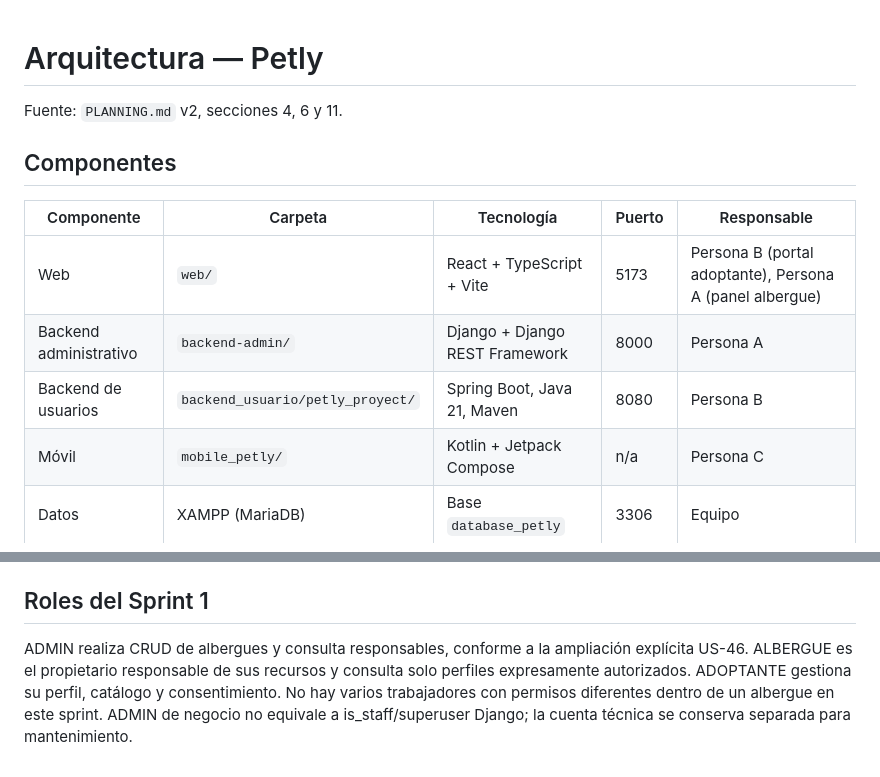
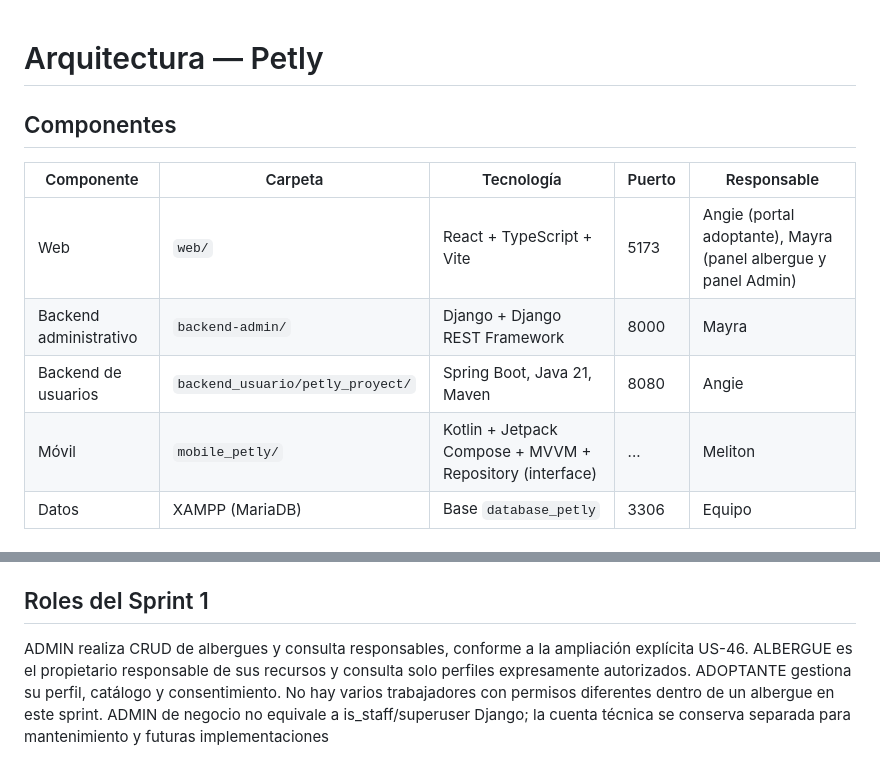
Before and after one commit to Programer-DMeli/Petly_Proyect, a Markdown page: docs/arquitectura.md, 2 parts joined by grey strips. Drawn GitHub-style.

Commit message:
Revise component roles and integration rules in arquitectura.md
Updated component responsibilities and integration rules in architecture documentation.

```diff
--- a/docs/arquitectura.md
+++ b/docs/arquitectura.md
@@ -1,15 +1,13 @@
 # Arquitectura — Petly
-
-Fuente: `PLANNING.md` v2, secciones 4, 6 y 11.
 
 ## Componentes
 
 | Componente | Carpeta | Tecnología | Puerto | Responsable |
 | --- | --- | --- | --- | --- |
-| Web | `web/` | React + TypeScript + Vite | 5173 | Persona B (portal adoptante), Persona A (panel albergue) |
-| Backend administrativo | `backend-admin/` | Django + Django REST Framework | 8000 | Persona A |
-| Backend de usuarios | `backend_usuario/petly_proyect/` | Spring Boot, Java 21, Maven | 8080 | Persona B |
-| Móvil | `mobile_petly/` | Kotlin + Jetpack Compose | n/a | Persona C |
+| Web | `web/` | React + TypeScript + Vite | 5173 | Angie (portal adoptante), Mayra (panel albergue y panel Admin) |
+| Backend administrativo | `backend-admin/` | Django + Django REST Framework | 8000 | Mayra |
+| Backend de usuarios | `backend_usuario/petly_proyect/` | Spring Boot, Java 21, Maven | 8080 | Angie |
+| Móvil | `mobile_petly/` | Kotlin + Jetpack Compose + MVVM + Repository (interface)| ... | Meliton |
 | Datos | XAMPP (MariaDB) | Base `database_petly` | 3306 | Equipo |
 
 ## Reglas de integración
@@ -52,4 +50,4 @@ Las carpetas `web/`, `backend-admin/`, `database/` y `docs/` sí coinciden con e
 
 ## Roles del Sprint 1
 
-ADMIN realiza CRUD de albergues y consulta responsables, conforme a la ampliación explícita US-46. ALBERGUE es el propietario responsable de sus recursos y consulta solo perfiles expresamente autorizados. ADOPTANTE gestiona su perfil, catálogo y consentimiento. No hay varios trabajadores con permisos diferentes dentro de un albergue en este sprint. ADMIN de negocio no equivale a is_staff/superuser Django; la cuenta técnica se conserva separada para mantenimiento.
+ADMIN realiza CRUD de albergues y consulta responsables, conforme a la ampliación explícita US-46. ALBERGUE es el propietario responsable de sus recursos y consulta solo perfiles expresamente autorizados. ADOPTANTE gestiona su perfil, catálogo y consentimiento. No hay varios trabajadores con permisos diferentes dentro de un albergue en este sprint. ADMIN de negocio no equivale a is_staff/superuser Django; la cuenta técnica se conserva separada para mantenimiento y futuras implementaciones
```
